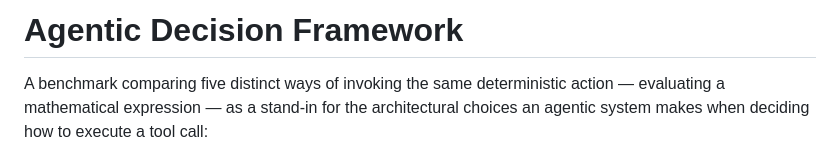
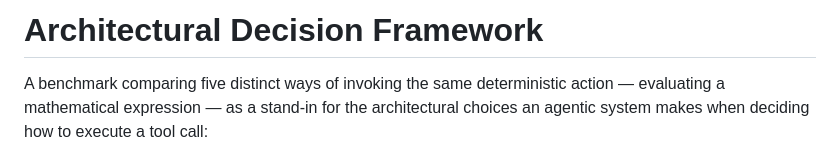
Before and after one commit to Ritvik-G/adf, a Markdown page: README.md, the part around the change. Rendered like a GitHub page.

Commit message:
Rename project from Agentic to Architectural Decision Framework

```diff
--- a/README.md
+++ b/README.md
@@ -1,4 +1,4 @@
-# Agentic Decision Framework
+# Architectural Decision Framework
 
 A benchmark comparing five distinct ways of invoking the same deterministic action — evaluating a mathematical expression — as a stand-in for the architectural choices an agentic system makes when deciding how to execute a tool call:
 
```
